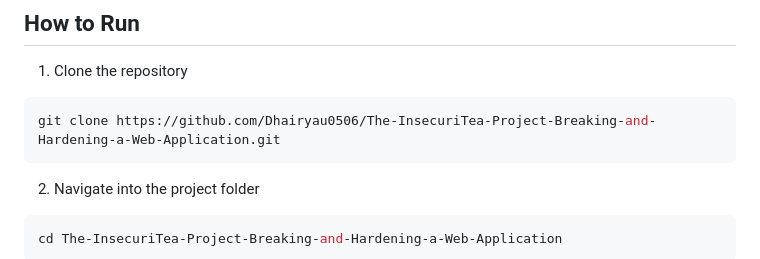
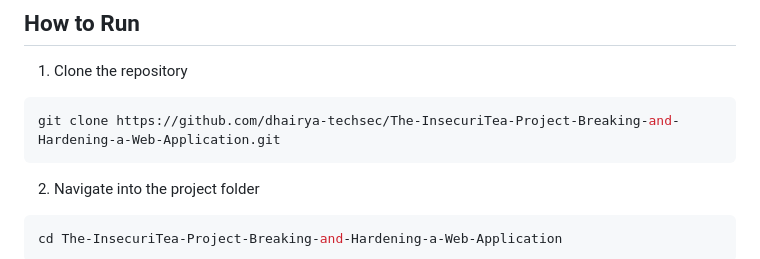
Before and after one commit to Dhairyau0506/The-InsecuriTea-Project-Breaking-and-Hardening-a-Web-Application, a Markdown page: README.md, the part around the change. Drawn GitHub-style.

````diff
--- a/README.md
+++ b/README.md
@@ -73,7 +73,7 @@ Scenario - Stored XSS used for privilege escalation via session hijacking:
 1. Clone the repository
 
 ```bash
-git clone https://github.com/Dhairyau0506/The-InsecuriTea-Project-Breaking-and-Hardening-a-Web-Application.git
+git clone https://github.com/dhairya-techsec/The-InsecuriTea-Project-Breaking-and-Hardening-a-Web-Application.git
 ```
 
 2. Navigate into the project folder
````
